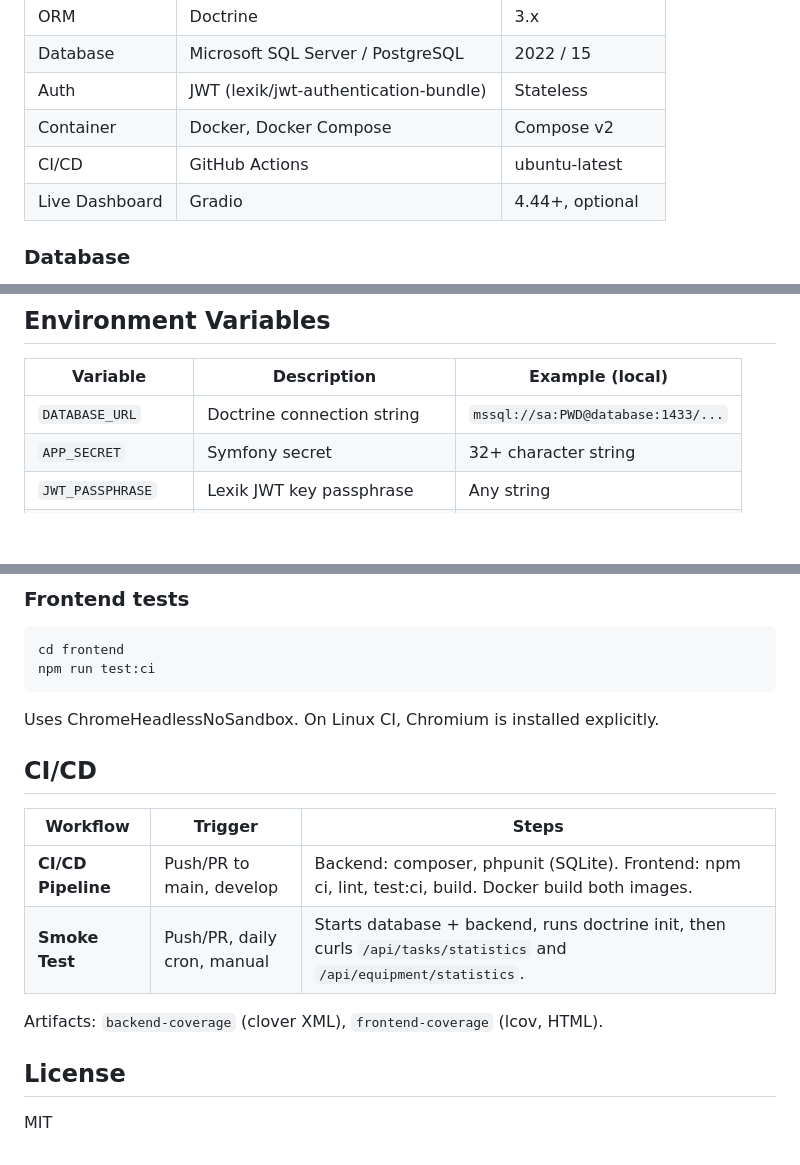
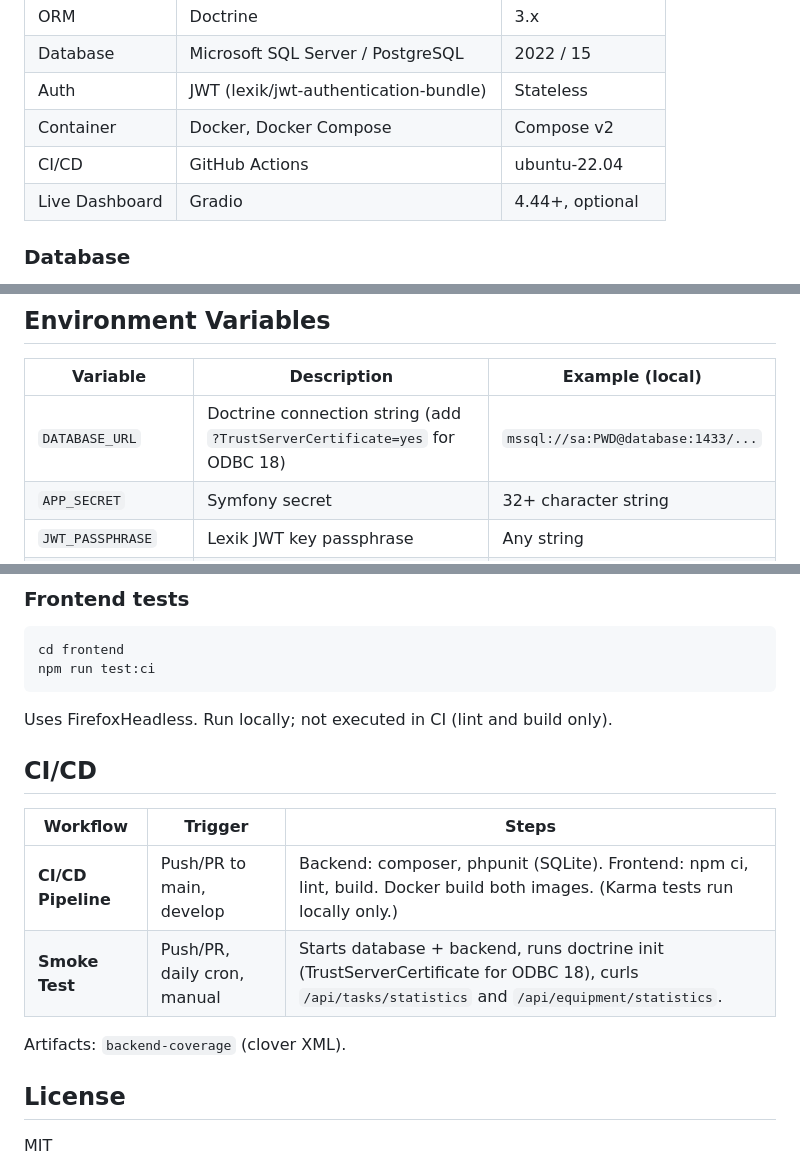
Before and after one commit to mr-robot77/task-manager-fullstack, a Markdown page: README.md, 3 parts joined by grey strips. Drawn GitHub-style; blank space fills up the shorter version.

Commit message:
docs: update README to reflect current CI, tests, and config

````diff
--- a/README.md
+++ b/README.md
@@ -39,7 +39,7 @@ A full-stack web application for managing production line tasks and equipment in
 | Database       | Microsoft SQL Server / PostgreSQL         | 2022 / 15       |
 | Auth           | JWT (lexik/jwt-authentication-bundle)     | Stateless       |
 | Container      | Docker, Docker Compose                    | Compose v2      |
-| CI/CD          | GitHub Actions                            | ubuntu-latest   |
+| CI/CD          | GitHub Actions                            | ubuntu-22.04    |
 | Live Dashboard | Gradio                                    | 4.44+, optional |
 
 ### Database
@@ -165,7 +165,7 @@ docker compose exec backend php bin/console app:load-demo-data
 
 | Variable           | Description                    | Example (local)                     |
 |--------------------|--------------------------------|-------------------------------------|
-| `DATABASE_URL`     | Doctrine connection string     | `mssql://sa:PWD@database:1433/...`  |
+| `DATABASE_URL`     | Doctrine connection string (add `?TrustServerCertificate=yes` for ODBC 18) | `mssql://sa:PWD@database:1433/...`  |
 | `APP_SECRET`       | Symfony secret                 | 32+ character string                |
 | `JWT_PASSPHRASE`   | Lexik JWT key passphrase       | Any string                          |
 | `CORS_ALLOW_ORIGIN`| Allowed CORS origins (regex)   | `^https?://(localhost\|...)`        |
@@ -246,16 +246,16 @@ cd frontend
 npm run test:ci
 ```
 
-Uses ChromeHeadlessNoSandbox. On Linux CI, Chromium is installed explicitly.
+Uses FirefoxHeadless. Run locally; not executed in CI (lint and build only).
 
 ## CI/CD
 
 | Workflow      | Trigger                    | Steps                                                                 |
 |---------------|----------------------------|-----------------------------------------------------------------------|
-| **CI/CD Pipeline** | Push/PR to main, develop | Backend: composer, phpunit (SQLite). Frontend: npm ci, lint, test:ci, build. Docker build both images. |
-| **Smoke Test**    | Push/PR, daily cron, manual | Starts database + backend, runs doctrine init, then curls `/api/tasks/statistics` and `/api/equipment/statistics`. |
+| **CI/CD Pipeline** | Push/PR to main, develop | Backend: composer, phpunit (SQLite). Frontend: npm ci, lint, build. Docker build both images. (Karma tests run locally only.) |
+| **Smoke Test**    | Push/PR, daily cron, manual | Starts database + backend, runs doctrine init (TrustServerCertificate for ODBC 18), curls `/api/tasks/statistics` and `/api/equipment/statistics`. |
 
-Artifacts: `backend-coverage` (clover XML), `frontend-coverage` (lcov, HTML).
+Artifacts: `backend-coverage` (clover XML).
 
 ## License
 
````
Also changed, not shown: other parts of README.md (+1 -1 lines).
